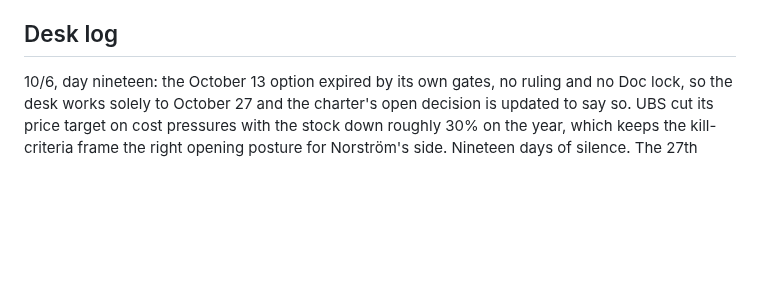
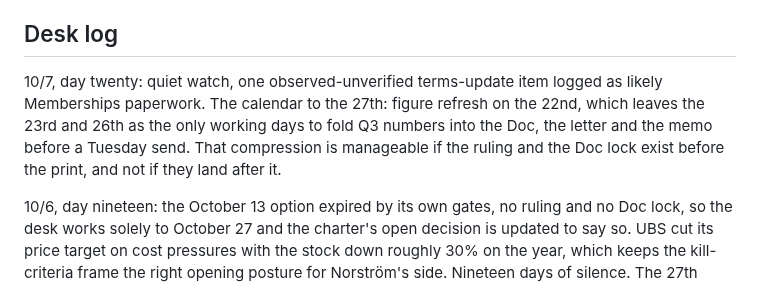
Before and after one commit to ashley-rudder/ashley-rudder-brief, a Markdown page: projects/the-countdown.md, the part around the change. GitHub-like rendering; blank space fills up the shorter version.

Commit message:
Countdown desk, day twenty: quiet watch, the compression math to the 27th
Co-Authored-By: Claude Fable 5 <noreply@anthropic.com>
Claude-Session: https://claude.ai/code/session_01XbZ57Zh2qB6bXeoJffr2MM

```diff
--- a/projects/the-countdown.md
+++ b/projects/the-countdown.md
@@ -36,6 +36,8 @@ Why this matters [Certain on the deck contents; the read is Sable's]: section 16
 Contact: @magicbox.nyc, magicbox.nyc. The deck PDF lives only in the 9/18 session uploads; Ashley drops it into the Drive share folder so the desk holds its own copy.
 
 ## Desk log
+
+10/7, day twenty: quiet watch, one observed-unverified terms-update item logged as likely Memberships paperwork. The calendar to the 27th: figure refresh on the 22nd, which leaves the 23rd and 26th as the only working days to fold Q3 numbers into the Doc, the letter and the memo before a Tuesday send. That compression is manageable if the ruling and the Doc lock exist before the print, and not if they land after it.
 
 10/6, day nineteen: the October 13 option expired by its own gates, no ruling and no Doc lock, so the desk works solely to October 27 and the charter's open decision is updated to say so. UBS cut its price target on cost pressures with the stock down roughly 30% on the year, which keeps the kill-criteria frame the right opening posture for Norström's side. Nineteen days of silence. The 27th needs the same three gates, and two of them are one sitting of Ashley's.
 
```
Also changed, not shown: projects/countdown-dossier.md (+5 -0 lines).
